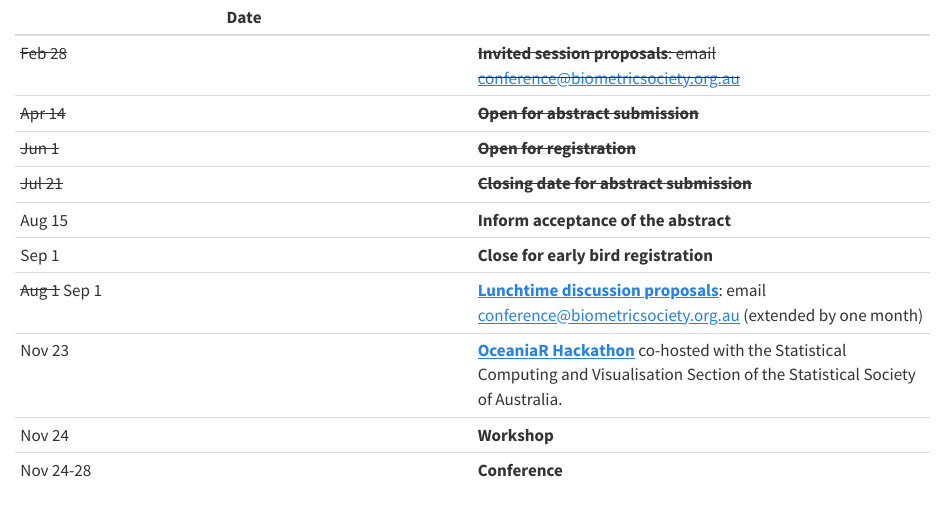
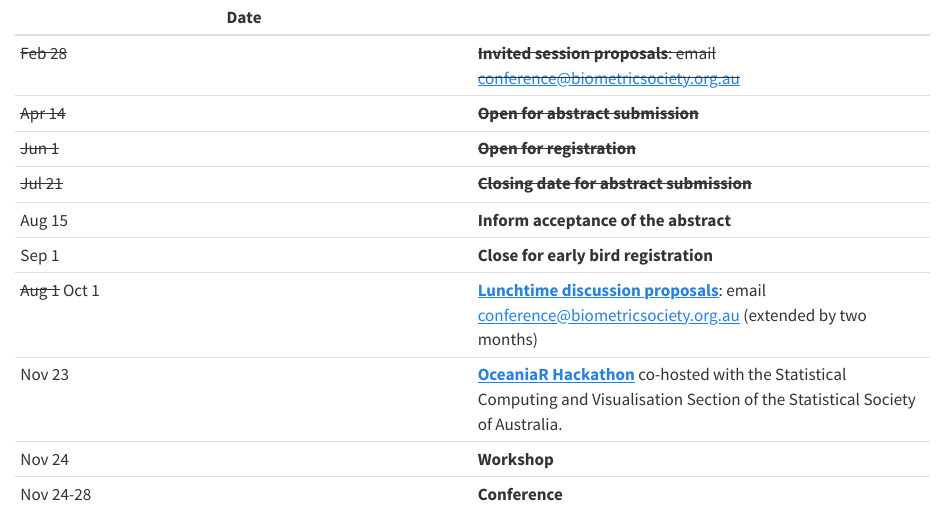
Before and after one commit to IBS-AR/conference2025, a Quarto document (_dates.qmd): the page in a window 1100 px wide, from its top. Rendered offline with R 4.5, knitr and Pandoc in place of Quarto, with nearby package versions.

Commit message:
two month more realistic

```diff
--- a/_dates.qmd
+++ b/_dates.qmd
@@ -6,7 +6,7 @@
 | ~~Jul 21~~ | ~~**Closing date for abstract submission**~~
 | Aug 15 | **Inform acceptance of the abstract**
 | Sep 1 | **Close for early bird registration**
-| ~~Aug 1~~ Sep 1 | [**Lunchtime discussion proposals**](updates.html#call-for-invited-sessions-and-lunchtime-discussions): email <conference@biometricsociety.org.au> (extended by one month)
+| ~~Aug 1~~ Oct 1 | [**Lunchtime discussion proposals**](updates.html#call-for-invited-sessions-and-lunchtime-discussions): email <conference@biometricsociety.org.au> (extended by two months)
 | Nov 23 | [**OceaniaR Hackathon**](https://statsocaus.github.io/oceaniar-hack-2025/) co-hosted with the Statistical Computing and Visualisation Section of the Statistical Society of Australia.
 | Nov 24 | **Workshop**
 | Nov 24-28 | **Conference**
```
